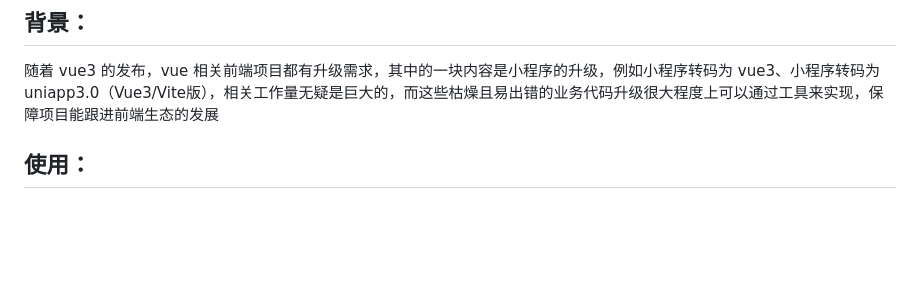
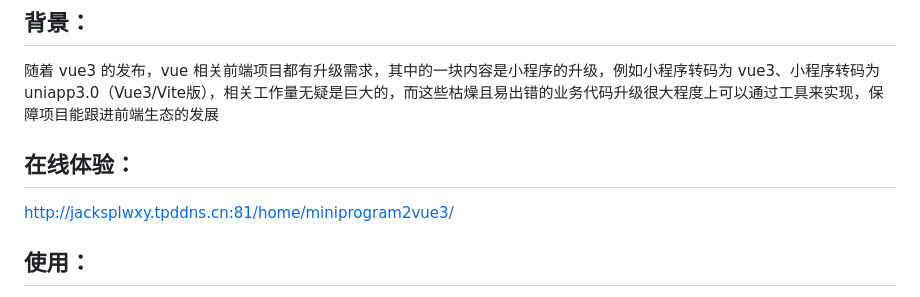
Before and after one commit to jacksplwxy/miniprogram-to-vue3, a Markdown page: README.md, the part around the change. Rendered like a GitHub page; blank space fills up the shorter version.

Commit message:
feat：更新readme

```diff
--- a/README.md
+++ b/README.md
@@ -5,6 +5,11 @@
 ## 背景：
 
 随着 vue3 的发布，vue 相关前端项目都有升级需求，其中的一块内容是小程序的升级，例如小程序转码为 vue3、小程序转码为 uniapp3.0（Vue3/Vite版），相关工作量无疑是巨大的，而这些枯燥且易出错的业务代码升级很大程度上可以通过工具来实现，保障项目能跟进前端生态的发展
+
+
+## 在线体验：
+
+http://jacksplwxy.tpddns.cn:81/home/miniprogram2vue3/
 
 ## 使用：
 
```
